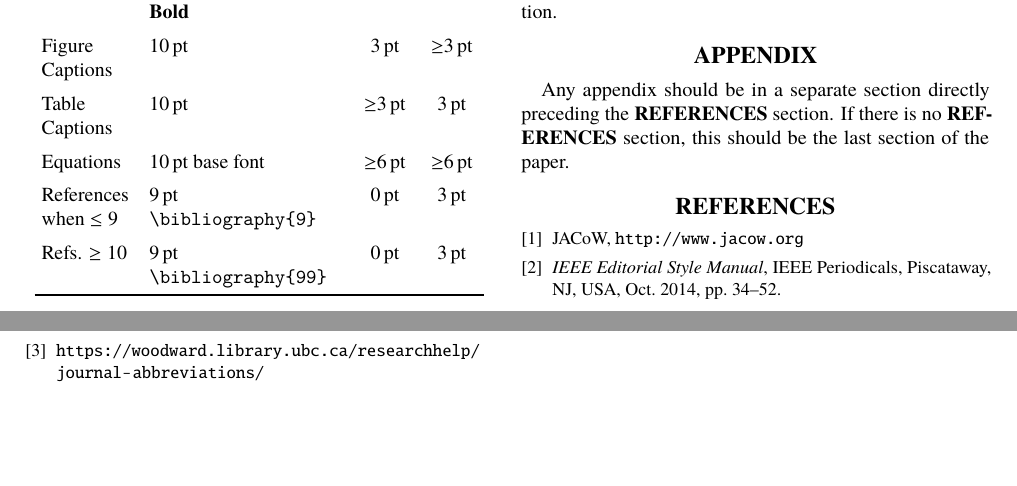
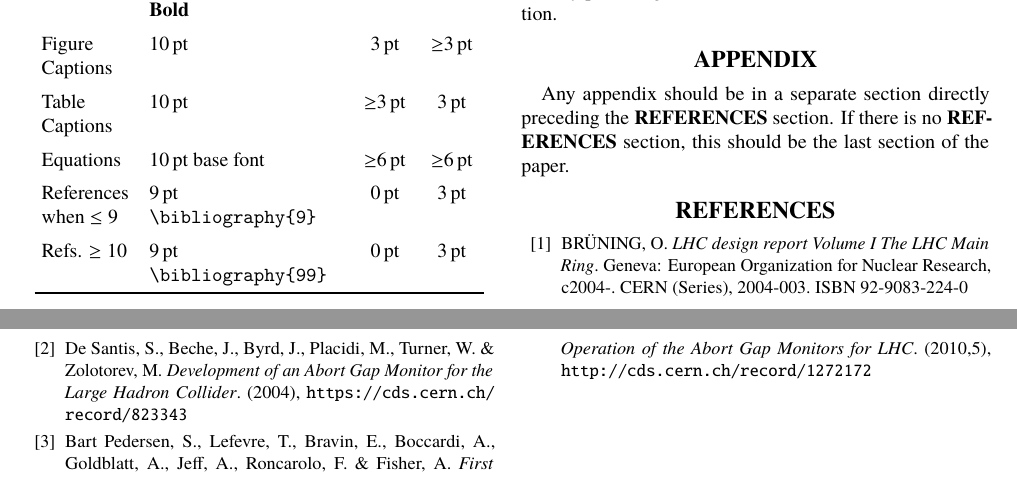
Before and after one commit to dodotronix/bsradaq_paper, a LaTeX document (paper.tex, which reads bibliography.tex): two parts of pages 3 and 4 of 4, joined at a grey line, cut so that both start at the same text, the shorter picture padded with empty space. Compiled offline with pdfLaTeX.

Commit message:
added literature from my thesis

```diff
--- a/bibliography.tex
+++ b/bibliography.tex
@@ -1,22 +1,22 @@
 \ifboolexpr{bool{jacowbiblatex}}%
-	{\printbibliography}%
-	{%
-	% "biblatex" is not used, go the "manual" way
+{\printbibliography}{
 
-	%\begin{thebibliography}{99}   % Use for  10-99  references
-	\begin{thebibliography}{9} % Use for 1-9 references
+    \begin{thebibliography}{99}
 
-	\bibitem{jacow-help}
-		JACoW,
-		\url{http://www.jacow.org}
+        % http://cds.cern.ch/record/782076/files/CERN-2004-003-V1.pdf?version=2
+        \bibitem{LHC_report} BR\"UNING, O. \emph{LHC design report Volume I The LHC
+            Main Ring}. Geneva: European Organization for Nuclear Research, c2004-. CERN
+            (Series), 2004-003. ISBN 92-9083-224-0
 
-	\bibitem{IEEE}
-		\textit{IEEE Editorial Style Manual},
-		IEEE Periodicals, Piscataway,
-		NJ, USA, Oct. 2014, pp. 34--52.
+        \bibitem{abort_gap_monitor}De Santis, S., Beche, J., Byrd, J., Placidi, M.,
+            Turner, W. \& Zolotorev, M. \emph{Development of an Abort Gap Monitor for the
+            Large Hadron Collider}.  (2004), \url{https://cds.cern.ch/record/823343}
 
-	\bibitem{journal-abbreviations}
-	\url{https://woodward.library.ubc.ca/researchhelp/journal-abbreviations/}
+        % https://cds.cern.ch/record/1272172/files/CERN-BE-2010-026.pdf
+        \bibitem{bsra_operation}Bart Pedersen, S., Lefevre, T., Bravin, E., Boccardi, A.,
+            Goldblatt, A., Jeff, A., Roncarolo, F. \& Fisher, A. \emph{First Operation of
+            the Abort Gap Monitors for LHC}.  (2010,5), \url{http://cds.cern.ch/record/1272172}
 
-	\end{thebibliography}
+
+    \end{thebibliography}
 } % end \ifboolexpr
```
